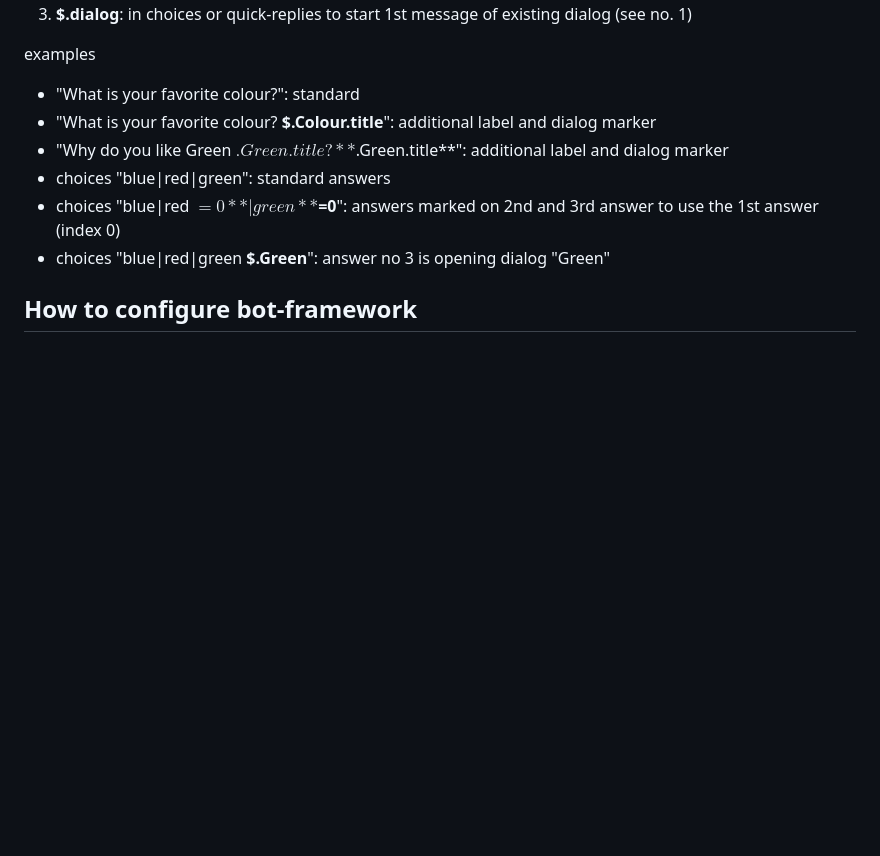
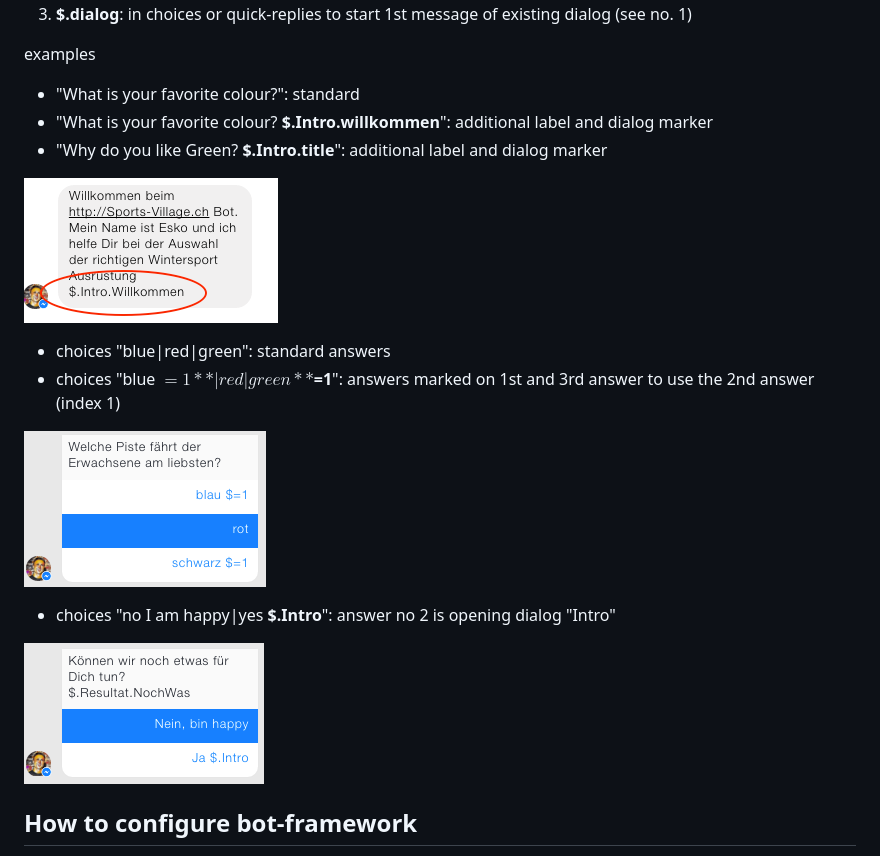
Before and after one commit to lolo8304/bot-simulator, a Markdown page: README.md, the part around the change. GitHub-like rendering; pictures changed too: images/marker.choices.reference.png (added), images/marker.dialog.label.png (added), images/markers.dialog.link.png (added); blank space fills up the shorter version.

Commit message:
add images

```diff
--- a/README.md
+++ b/README.md
@@ -52,11 +52,17 @@ Solution: use $ markers in texts.
 
 examples
 - "What is your favorite colour?": standard
-- "What is your favorite colour? **$.Colour.title**": additional label and dialog marker
-- "Why do you like Green $.Green.title? **$.Green.title**": additional label and dialog marker
+- "What is your favorite colour? **$.Intro.willkommen**": additional label and dialog marker
+- "Why do you like Green? **$.Intro.title**": additional label and dialog marker
+
+![ScreenShot](images/marker.dialog.label.png)
 - choices "blue|red|green": standard answers
-- choices "blue|red **$=0**|green **$=0**": answers marked on 2nd and 3rd answer to use the 1st answer (index 0)
-- choices "blue|red|green **$.Green**": answer no 3 is opening dialog "Green"
+- choices "blue **$=1**|red|green **$=1**": answers marked on 1st and 3rd answer to use the 2nd answer (index 1)
+
+![ScreenShot](images/marker.choices.reference.png)
+- choices "no I am happy|yes **$.Intro**": answer no 2 is opening dialog "Intro"
+
+![ScreenShot](images/markers.dialog.link.png)
 
 
 ## How to configure bot-framework
```
